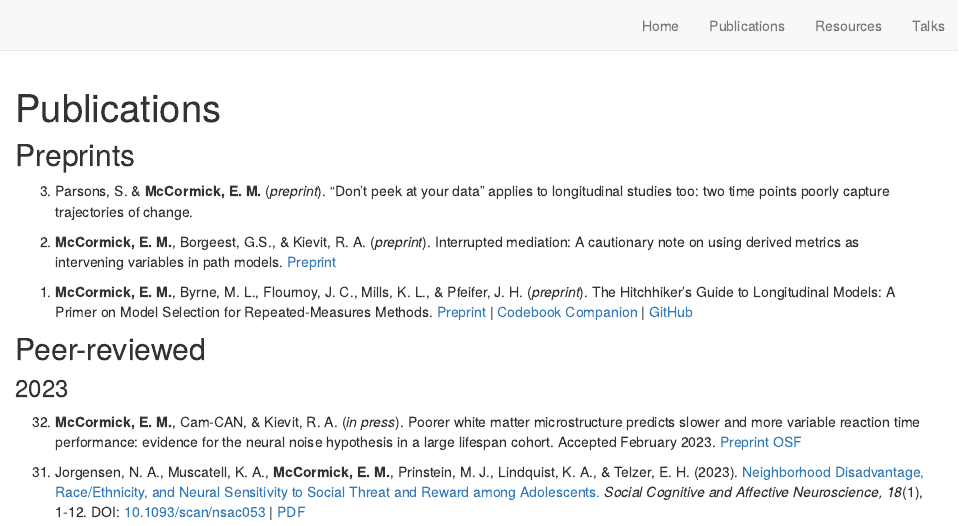
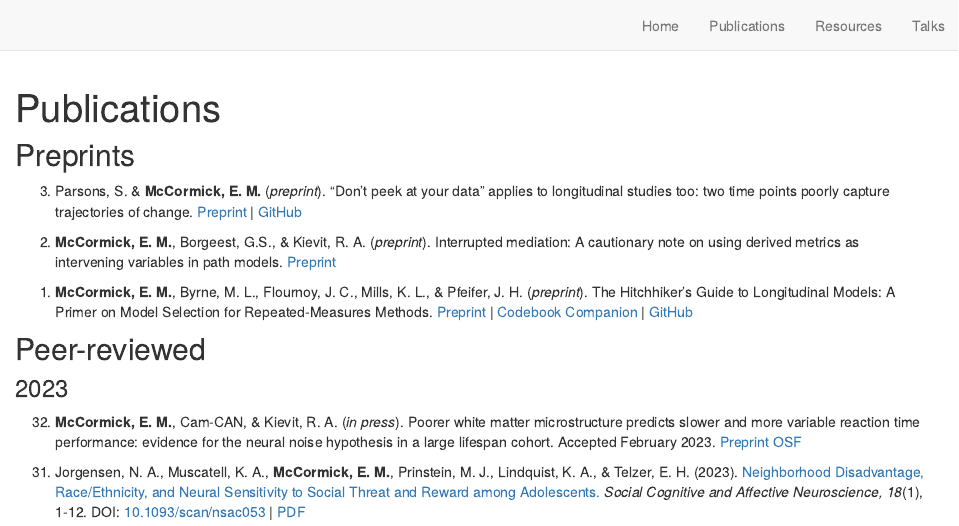
Before and after one commit to E-M-McCormick/e-m-mccormick.github.io, an R Markdown document (publications.Rmd): the page in a window 1100 px wide, from its top. Rendered offline with R 4.5, knitr and Pandoc, with nearby package versions; drawn as R Markdown's standard HTML page in place of the format the file asks for.

Commit message:
update pubs

```diff
--- a/publications.Rmd
+++ b/publications.Rmd
@@ -17,7 +17,7 @@ knitr::opts_chunk$set(echo = FALSE)
 <!-- 4. Michel L. C., **McCormick, E. M.**, & Kievit, R.A. (*preprint forthcoming*). Grey and white matter metrics demonstrate distinct and complementary prediction of differences in cognitive performance in children: Findings from ABCD (N= 11 876). -->
 
 
-3. Parsons, S. & **McCormick, E. M.** (*preprint*). “Don’t peek at your data” applies to longitudinal studies too: two time points poorly capture trajectories of change.
+3. Parsons, S. & **McCormick, E. M.** (*preprint*). “Don’t peek at your data” applies to longitudinal studies too: two time points poorly capture trajectories of change. [<i class="ai ai-psyarxiv"></i> Preprint](https://doi.org/10.31234/osf.io/96ph3) | [<i class="fa fa-github"></i> GitHub](https://github.com/E-M-McCormick/two-time-points)
 
 <aside>
 <div data-badge-type="donut" data-doi="10.31234/osf.io/96ph3" data-hide-no-mentions="true" class="altmetric-embed"></div>
```
Also changed, not shown: 2 other files.
